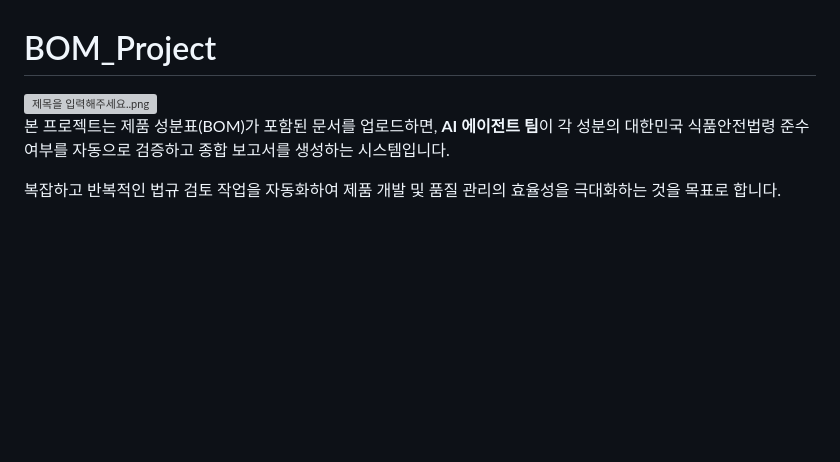
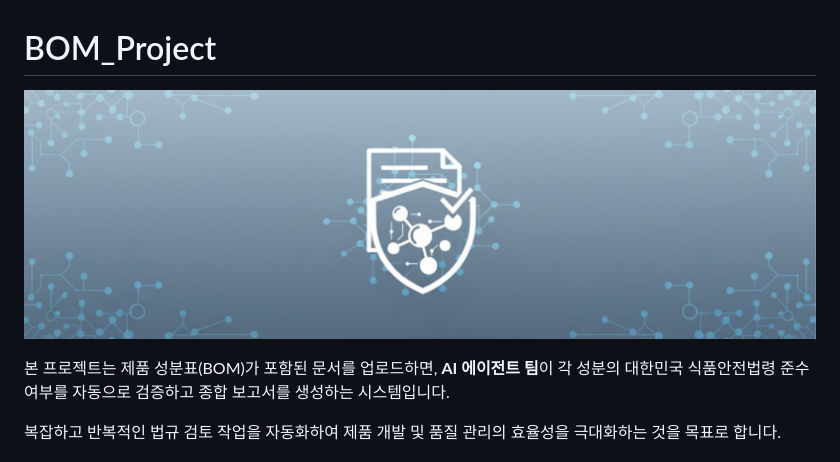
Before and after one commit to Torykoon/BOM_project, a Markdown page: README.md, the part around the change printed below. Rendered like a GitHub page; pictures changed too: assets/banner.png (added); blank space fills up the shorter version; grey boxes are pictures that could not be loaded.

```diff
--- a/README.md
+++ b/README.md
@@ -2,9 +2,7 @@
 
 
 
-<img src="file:///C:/Users/kimda/Downloads/제목을%20입력해주세요..png" title="" alt="제목을 입력해주세요..png" data-align="center">
-
-
+![프로젝트 배너](assets/banner.png)
 
 본 프로젝트는 제품 성분표(BOM)가 포함된 문서를 업로드하면,  **AI 에이전트 팀**이 각 성분의 대한민국 식품안전법령 준수 여부를 자동으로 검증하고 종합 보고서를 생성하는 시스템입니다.
 
```
Also changed, not shown: other parts of README.md (+3 -1 lines), assets/workflow.png (added).
